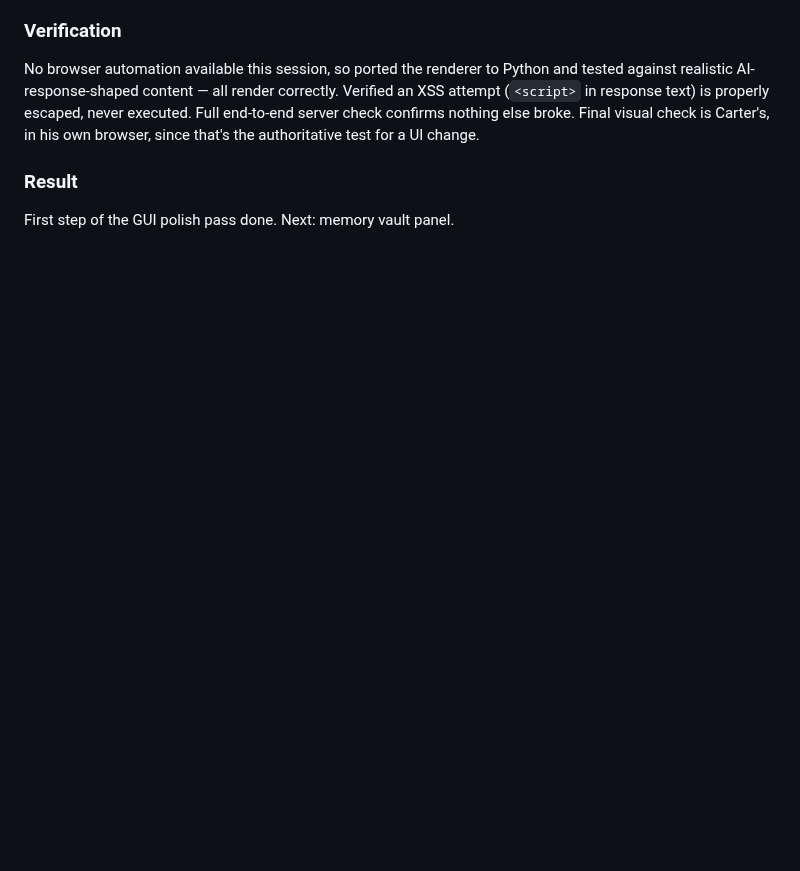
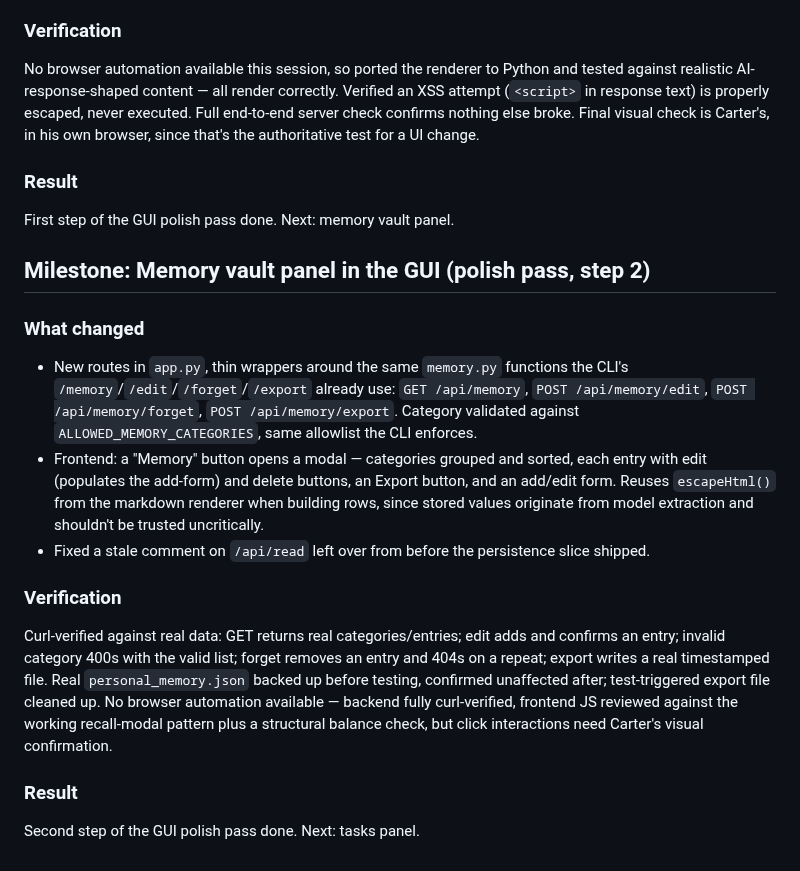
Before and after one commit to cjyanosick/asti-ai-assistant, a Markdown page: agent/PROJECT_LOG.md, the part around the change. Drawn GitHub-style; blank space fills up the shorter version.

Commit message:
docs: document memory vault panel milestone

```diff
--- a/agent/PROJECT_LOG.md
+++ b/agent/PROJECT_LOG.md
@@ -1039,3 +1039,32 @@ browser, since that's the authoritative test for a UI change.
 
 ### Result
 First step of the GUI polish pass done. Next: memory vault panel.
+
+## Milestone: Memory vault panel in the GUI (polish pass, step 2)
+
+### What changed
+- New routes in `app.py`, thin wrappers around the same `memory.py`
+  functions the CLI's `/memory`/`/edit`/`/forget`/`/export` already use:
+  `GET /api/memory`, `POST /api/memory/edit`, `POST /api/memory/forget`,
+  `POST /api/memory/export`. Category validated against
+  `ALLOWED_MEMORY_CATEGORIES`, same allowlist the CLI enforces.
+- Frontend: a "Memory" button opens a modal — categories grouped and
+  sorted, each entry with edit (populates the add-form) and delete
+  buttons, an Export button, and an add/edit form. Reuses `escapeHtml()`
+  from the markdown renderer when building rows, since stored values
+  originate from model extraction and shouldn't be trusted uncritically.
+- Fixed a stale comment on `/api/read` left over from before the
+  persistence slice shipped.
+
+### Verification
+Curl-verified against real data: GET returns real categories/entries;
+edit adds and confirms an entry; invalid category 400s with the valid
+list; forget removes an entry and 404s on a repeat; export writes a real
+timestamped file. Real `personal_memory.json` backed up before testing,
+confirmed unaffected after; test-triggered export file cleaned up. No
+browser automation available — backend fully curl-verified, frontend JS
+reviewed against the working recall-modal pattern plus a structural
+balance check, but click interactions need Carter's visual confirmation.
+
+### Result
+Second step of the GUI polish pass done. Next: tasks panel.
```
